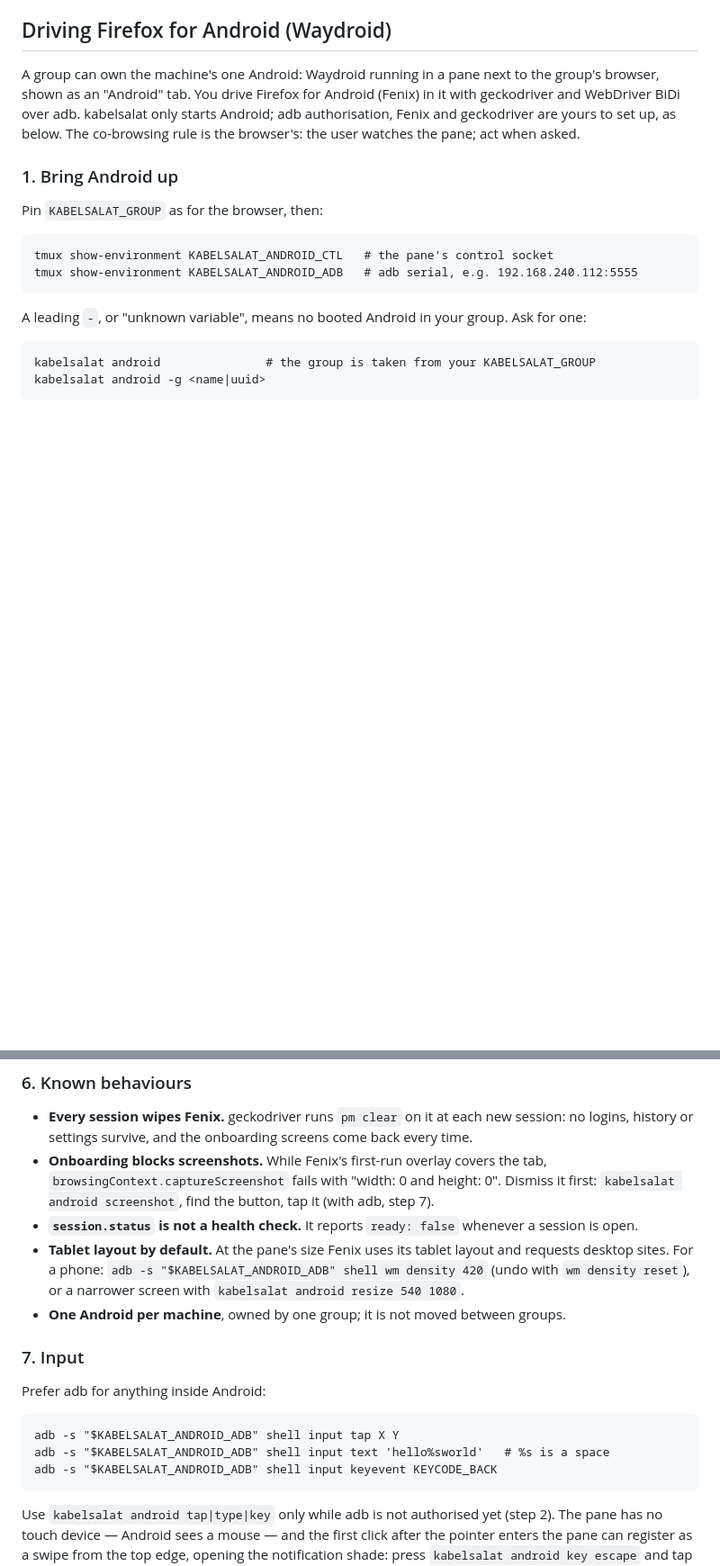
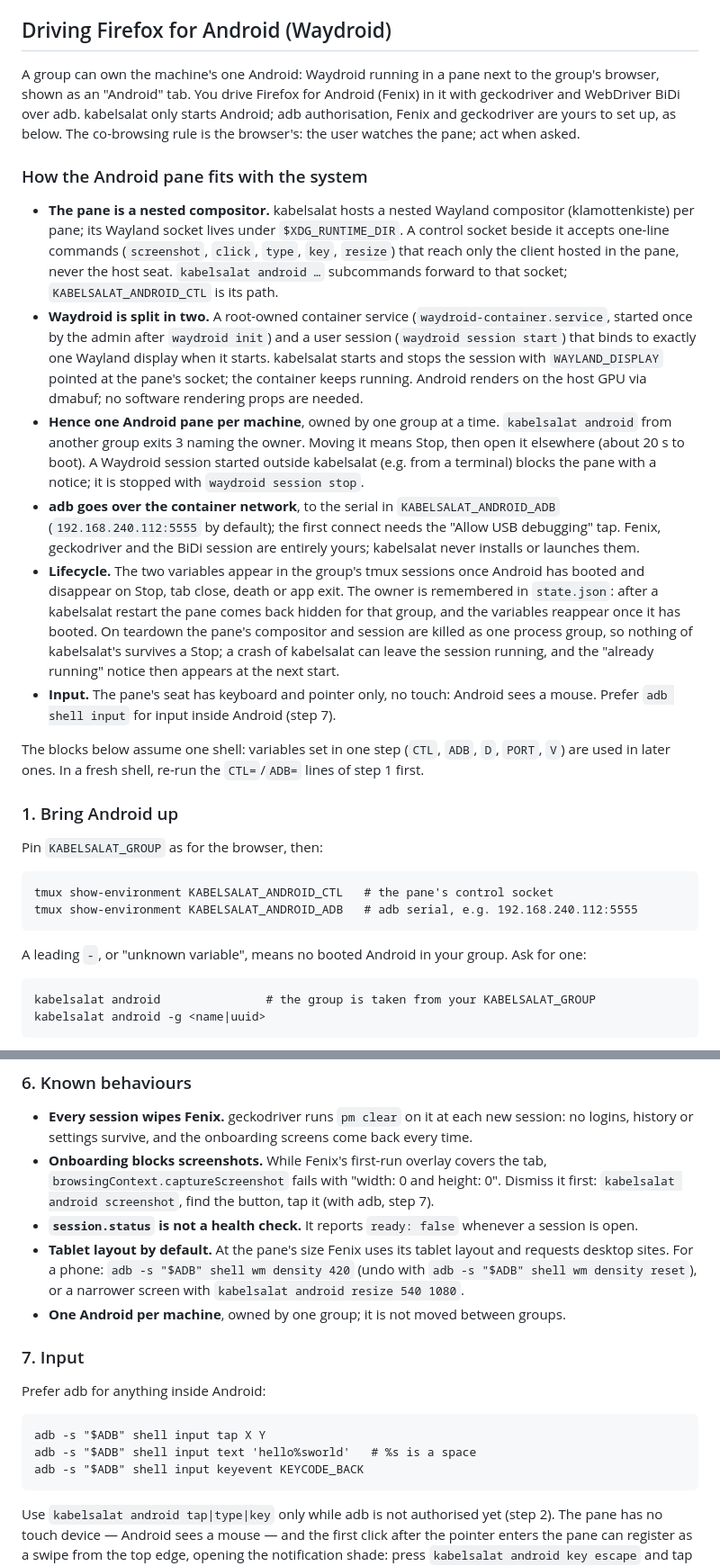
Before and after one commit to ThePixelPilgrim/kabelsalat, a Markdown page: skills/kabelsalat/SKILL.md, 2 parts joined by grey strips. Shown at 90% size. GitHub-like rendering; blank space fills up the shorter version.

Commit message:
Skill reads the Android endpoints from tmux and explains the system layout

```diff
--- a/skills/kabelsalat/SKILL.md
+++ b/skills/kabelsalat/SKILL.md
@@ -186,6 +186,45 @@ kabelsalat only starts Android; adb authorisation, Fenix and geckodriver are
 yours to set up, as below. The co-browsing rule is the browser's: the user
 watches the pane; act when asked.
 
+### How the Android pane fits with the system
+
+- **The pane is a nested compositor.** kabelsalat hosts a nested Wayland
+  compositor (klamottenkiste) per pane; its Wayland socket lives under
+  `$XDG_RUNTIME_DIR`. A control socket beside it accepts one-line commands
+  (`screenshot`, `click`, `type`, `key`, `resize`) that reach only the client
+  hosted in the pane, never the host seat. `kabelsalat android …` subcommands
+  forward to that socket; `KABELSALAT_ANDROID_CTL` is its path.
+- **Waydroid is split in two.** A root-owned container service
+  (`waydroid-container.service`, started once by the admin after
+  `waydroid init`) and a user session (`waydroid session start`) that binds to
+  exactly one Wayland display when it starts. kabelsalat starts and stops the
+  session with `WAYLAND_DISPLAY` pointed at the pane's socket; the container
+  keeps running. Android renders on the host GPU via dmabuf; no software
+  rendering props are needed.
+- **Hence one Android pane per machine**, owned by one group at a time.
+  `kabelsalat android` from another group exits 3 naming the owner. Moving it
+  means Stop, then open it elsewhere (about 20 s to boot). A Waydroid session
+  started outside kabelsalat (e.g. from a terminal) blocks the pane with a
+  notice; it is stopped with `waydroid session stop`.
+- **adb goes over the container network**, to the serial in
+  `KABELSALAT_ANDROID_ADB` (`192.168.240.112:5555` by default); the first
+  connect needs the "Allow USB debugging" tap. Fenix, geckodriver and the BiDi
+  session are entirely yours; kabelsalat never installs or launches them.
+- **Lifecycle.** The two variables appear in the group's tmux sessions once
+  Android has booted and disappear on Stop, tab close, death or app exit. The
+  owner is remembered in `state.json`: after a kabelsalat restart the pane
+  comes back hidden for that group, and the variables reappear once it has
+  booted. On teardown the pane's compositor and session are killed as one
+  process group, so nothing of kabelsalat's survives a Stop; a crash of
+  kabelsalat can leave the session running, and the "already running" notice
+  then appears at the next start.
+- **Input.** The pane's seat has keyboard and pointer only, no touch: Android
+  sees a mouse. Prefer `adb shell input` for input inside Android (step 7).
+
+The blocks below assume one shell: variables set in one step (`CTL`, `ADB`,
+`D`, `PORT`, `V`) are used in later ones. In a fresh shell, re-run the
+`CTL=`/`ADB=` lines of step 1 first.
+
 ### 1. Bring Android up
 
 Pin `KABELSALAT_GROUP` as for the browser, then:
@@ -352,9 +412,9 @@ start it again.
 - **`session.status` is not a health check.** It reports `ready: false`
   whenever a session is open.
 - **Tablet layout by default.** At the pane's size Fenix uses its tablet
-  layout and requests desktop sites. For a phone: `adb -s
-  "$KABELSALAT_ANDROID_ADB" shell wm density 420` (undo with
-  `wm density reset`), or a narrower screen with
+  layout and requests desktop sites. For a phone:
+  `adb -s "$ADB" shell wm density 420` (undo with
+  `adb -s "$ADB" shell wm density reset`), or a narrower screen with
   `kabelsalat android resize 540 1080`.
 - **One Android per machine**, owned by one group; it is not moved between
   groups.
@@ -363,9 +423,9 @@ start it again.
 
 Prefer adb for anything inside Android:
 
-    adb -s "$KABELSALAT_ANDROID_ADB" shell input tap X Y
-    adb -s "$KABELSALAT_ANDROID_ADB" shell input text 'hello%sworld'   # %s is a space
-    adb -s "$KABELSALAT_ANDROID_ADB" shell input keyevent KEYCODE_BACK
+    adb -s "$ADB" shell input tap X Y
+    adb -s "$ADB" shell input text 'hello%sworld'   # %s is a space
+    adb -s "$ADB" shell input keyevent KEYCODE_BACK
 
 Use `kabelsalat android tap|type|key` only while adb is not authorised yet
 (step 2). The pane has no touch device — Android sees a mouse — and the
```
Also changed, not shown: other parts of skills/kabelsalat/SKILL.md (+32 -11 lines).
